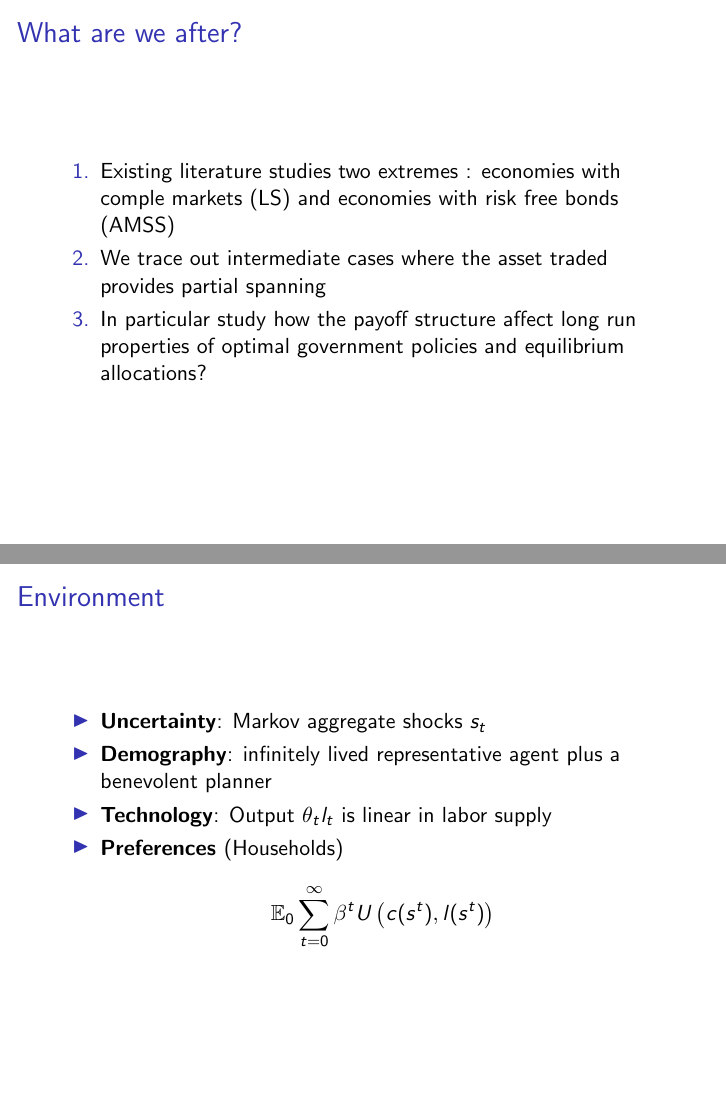
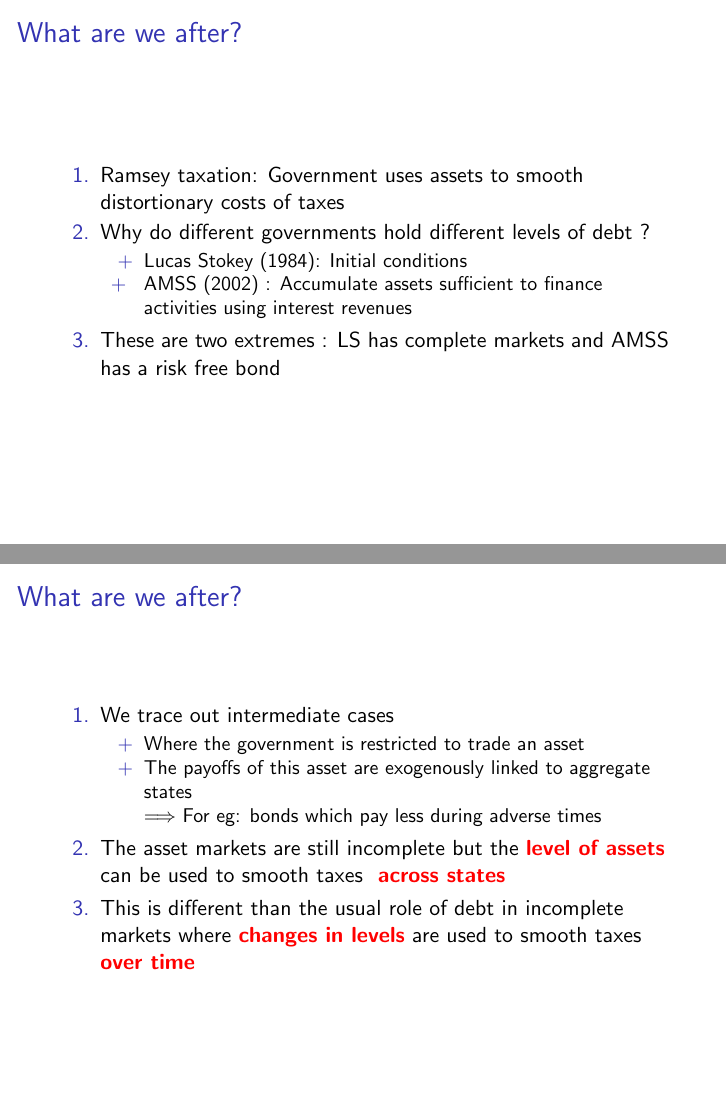
Before and after one commit to apb296/BEGS-writeup, LaTeX slides (BEGS2-presentation/BEGS2-presentation.tex): pages 3 and 4 of 36 before the commit and pages 3 and 4 of 37 after it, joined at a grey line. Compiled offline with pdfLaTeX.

Commit message:
temp changes

```diff
--- a/BEGS2-presentation/BEGS2-presentation.tex
+++ b/BEGS2-presentation/BEGS2-presentation.tex
@@ -75,13 +73,36 @@ We study optimal taxation under commitment with
 \end{frame}
 
 
+
 \begin{frame}
 \frametitle{What are we after?}
 
 \begin{enumerate}
-\item Existing literature studies two extremes : economies with comple markets (LS) and economies with risk free bonds (AMSS)
-\item We trace out intermediate cases where the asset traded provides partial spanning
- \item In particular study how the payoff structure affect long run properties of optimal government policies and equilibrium allocations?
+\item Ramsey taxation: Government uses assets to smooth distortionary costs of taxes
+\item Why do different governments hold different levels of debt ?
+\begin{itemize}
+ \item [+] Lucas Stokey (1984): Initial conditions
+ \item [+ ] AMSS (2002) : Accumulate assets sufficient to finance activities using interest revenues
+\end{itemize}
+\item These are two extremes : LS has complete markets and AMSS has a risk free bond
+\end{enumerate}
+\end{frame}
+
+
+\begin{frame}
+\frametitle{What are we after?}
+
+\begin{enumerate}
+\item We trace out intermediate cases
+\begin{itemize}
+\item [+] Where the government is restricted to trade an asset
+\item [+] The payoffs of this asset are exogenously linked to aggregate states
+
+ $\Longrightarrow$ For eg: bonds which pay less during adverse times
+
+ \end{itemize}
+\item The asset markets are still incomplete but the {\color{red} \textbf{level of assets} }can be used to smooth taxes {\color{red} \textbf{ across  states}}
+\item This is different than the usual role of debt in incomplete markets where{ \color{red} \textbf{changes in levels}} are used to smooth taxes {\color{red}  \textbf{ over  time}}
 \end{enumerate}
 
 \end{frame}
@@ -94,8 +115,8 @@ We study optimal taxation under commitment with
  \frametitle{Environment}
  \begin{itemize}
  \item \textbf{Uncertainty}: Markov aggregate shocks $s_t$
-  \item \textbf{Demography}: infinitely lived representative agent plus a benevolent planner
-  \item \textbf{Technology}: Output  $\theta_{t} l_{t}$ is linear in labor supply
+  \item \textbf{Demography}: Infinitely lived representative agent plus a benevolent planner
+  \item \textbf{Technology}: Aggregate output  $y_t=\theta_{t} l_{t}$ is linear in labor supply
   \item \textbf{Preferences }(Households)
   \begin{equation*}
 \mathbb{E}_{0}\sum_{t=0}^{\infty } \beta^t  U\left(
```
Also changed, not shown: BEGS2-presentation/BEGS2-presentation.tex (6 more changed lines).
